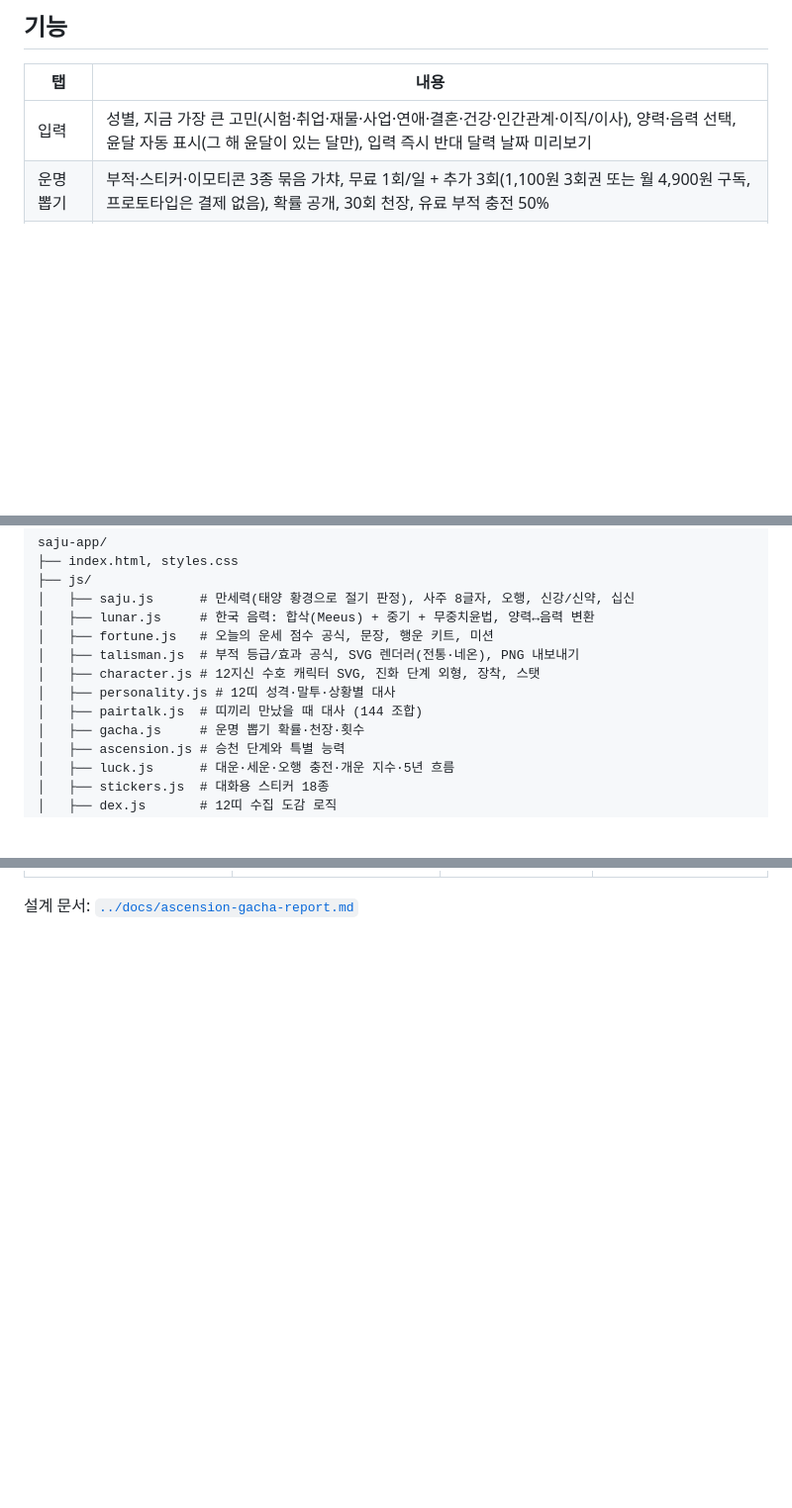
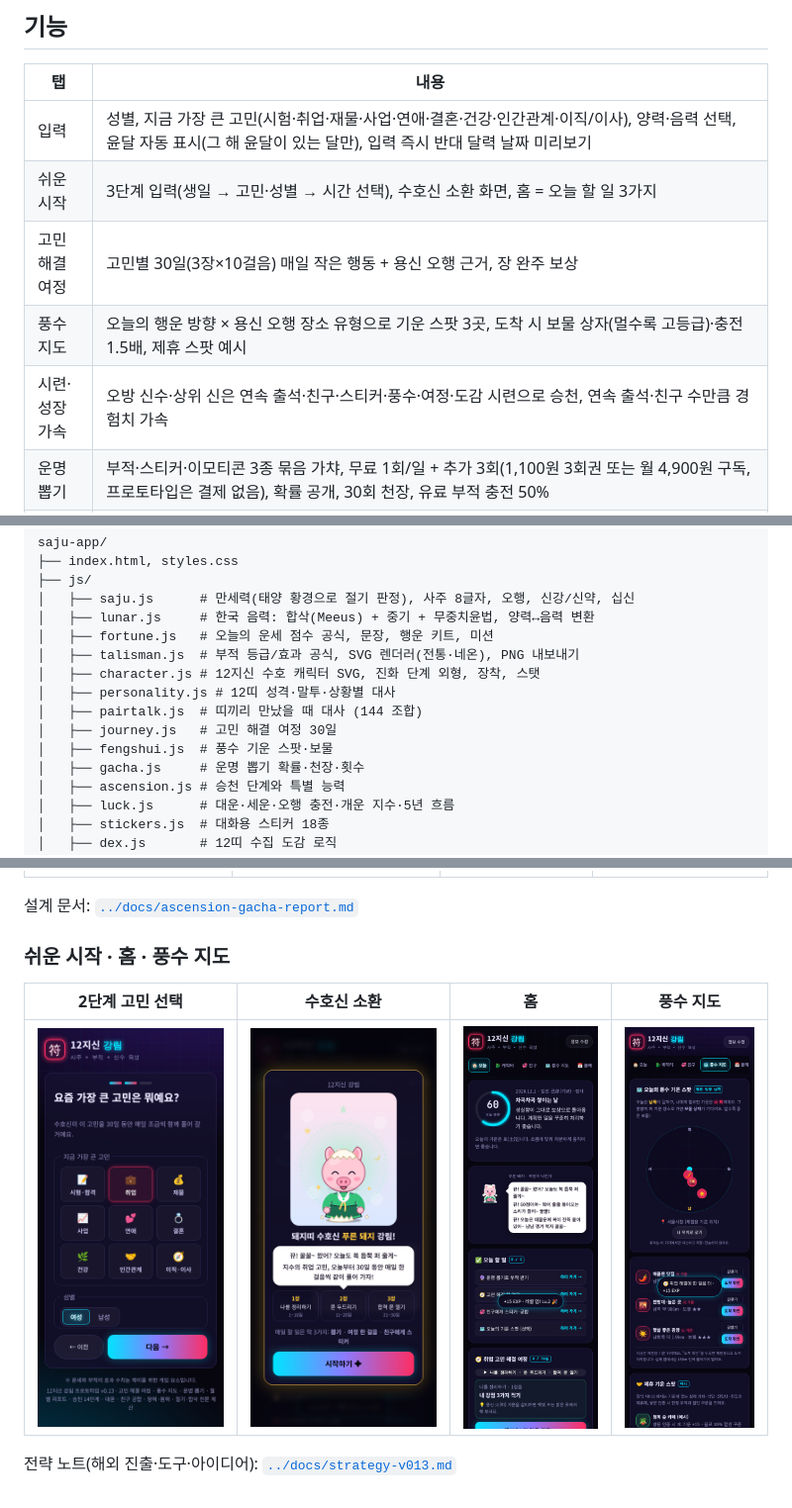
Before and after one commit to aceblackwings/-, a Markdown page: saju-app/README.md, 3 parts joined by grey strips. Shown at 99% size. Rendered like a GitHub page; pictures changed too: saju-app/screenshots/32-onboard-step2.png (added), saju-app/screenshots/33-summon.png (added), saju-app/screenshots/34-home.png (added); blank space fills up the shorter version.

```diff
--- a/saju-app/README.md
+++ b/saju-app/README.md
@@ -8,6 +8,10 @@
 | 탭 | 내용 |
 |---|---|
 | 입력 | 성별, 지금 가장 큰 고민(시험·취업·재물·사업·연애·결혼·건강·인간관계·이직/이사), 양력·음력 선택, 윤달 자동 표시(그 해 윤달이 있는 달만), 입력 즉시 반대 달력 날짜 미리보기 |
+| 쉬운 시작 | 3단계 입력(생일 → 고민·성별 → 시간 선택), 수호신 소환 화면, 홈 = 오늘 할 일 3가지 |
+| 고민 해결 여정 | 고민별 30일(3장×10걸음) 매일 작은 행동 + 용신 오행 근거, 장 완주 보상 |
+| 풍수 지도 | 오늘의 행운 방향 × 용신 오행 장소 유형으로 기운 스팟 3곳, 도착 시 보물 상자(멀수록 고등급)·충전 1.5배, 제휴 스팟 예시 |
+| 시련·성장 가속 | 오방 신수·상위 신은 연속 출석·친구·스티커·풍수·여정·도감 시련으로 승천, 연속 출석·친구 수만큼 경험치 가속 |
 | 운명 뽑기 | 부적·스티커·이모티콘 3종 묶음 가챠, 무료 1회/일 + 추가 3회(1,100원 3회권 또는 월 4,900원 구독, 프로토타입은 결제 없음), 확률 공개, 30회 천장, 유료 부적 충전 50% |
 | 등급 시각화 | 일반·희귀·영웅·전설·신화별 테두리·오라·회전 햇살·홀로그램·인장 (부적·이모티콘·스티커) |
 | 올해 리포트 | 12개월 정통 기본 vs 개운 반영, 좋은 달·조심할 달, 월별 분야 점수와 개운 미션 (이번·다음 달 무료, 나머지 구독) |
@@ -57,6 +61,8 @@ saju-app/
 │   ├── character.js # 12지신 수호 캐릭터 SVG, 진화 단계 외형, 장착, 스탯
 │   ├── personality.js # 12띠 성격·말투·상황별 대사
 │   ├── pairtalk.js  # 띠끼리 만났을 때 대사 (144 조합)
+│   ├── journey.js   # 고민 해결 여정 30일
+│   ├── fengshui.js  # 풍수 기운 스팟·보물
 │   ├── gacha.js     # 운명 뽑기 확률·천장·횟수
 │   ├── ascension.js # 승천 단계와 특별 능력
 │   ├── luck.js      # 대운·세운·오행 충전·개운 지수·5년 흐름
@@ -146,3 +152,11 @@ saju-app/
 | ![](screenshots/29-gacha.png) | ![](screenshots/30-shop.png) | ![](screenshots/28-report.png) | ![](screenshots/31-abilities.png) |
 
 설계 문서: [`../docs/ascension-gacha-report.md`](../docs/ascension-gacha-report.md)
+
+### 쉬운 시작 · 홈 · 풍수 지도
+
+| 2단계 고민 선택 | 수호신 소환 | 홈 | 풍수 지도 |
+|---|---|---|---|
+| ![](screenshots/32-onboard-step2.png) | ![](screenshots/33-summon.png) | ![](screenshots/34-home.png) | ![](screenshots/35-feng.png) |
+
+전략 노트(해외 진출·도구·아이디어): [`../docs/strategy-v013.md`](../docs/strategy-v013.md)
```
Also changed, not shown: docs/strategy-v013.md (added, +130 -0 lines), 8 other files.
